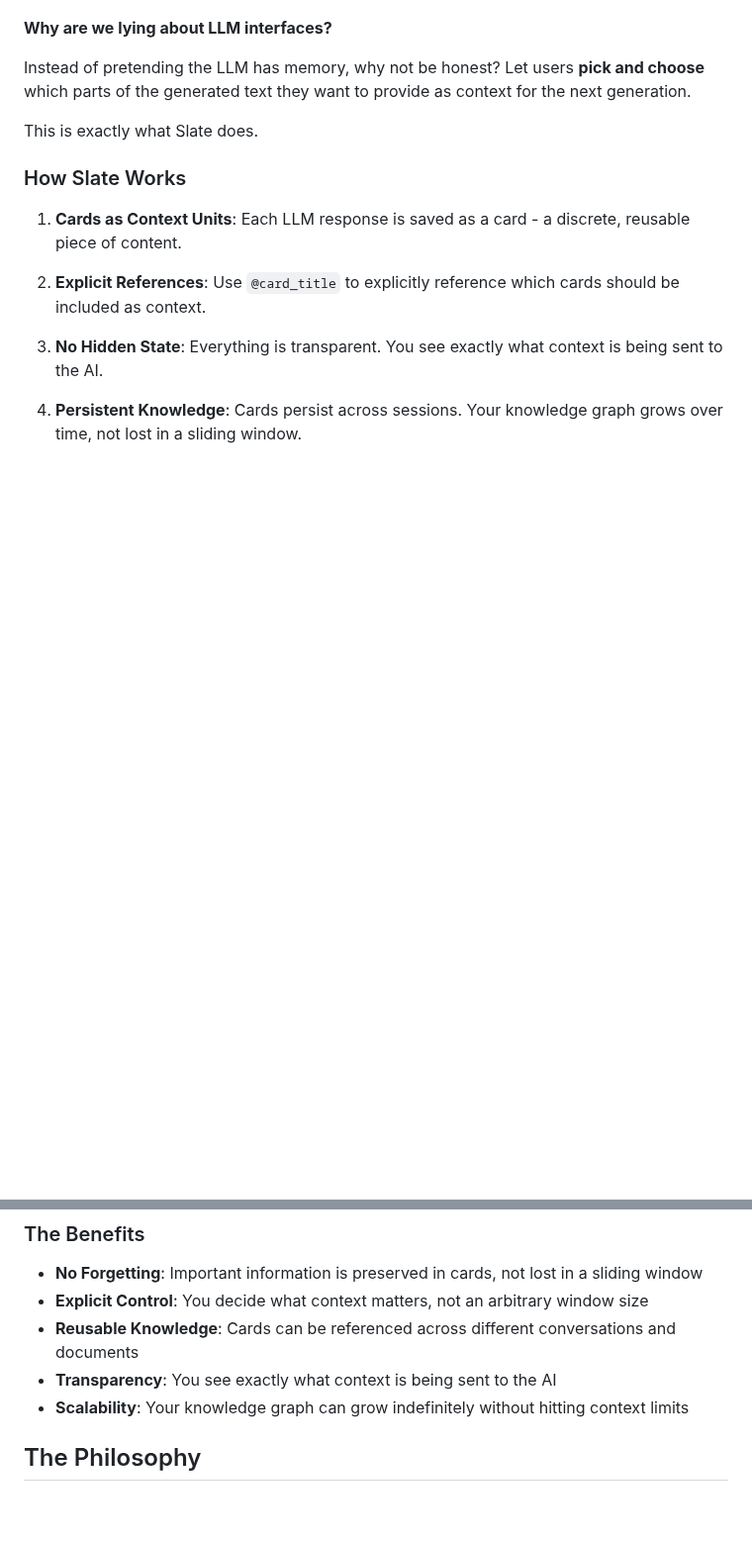
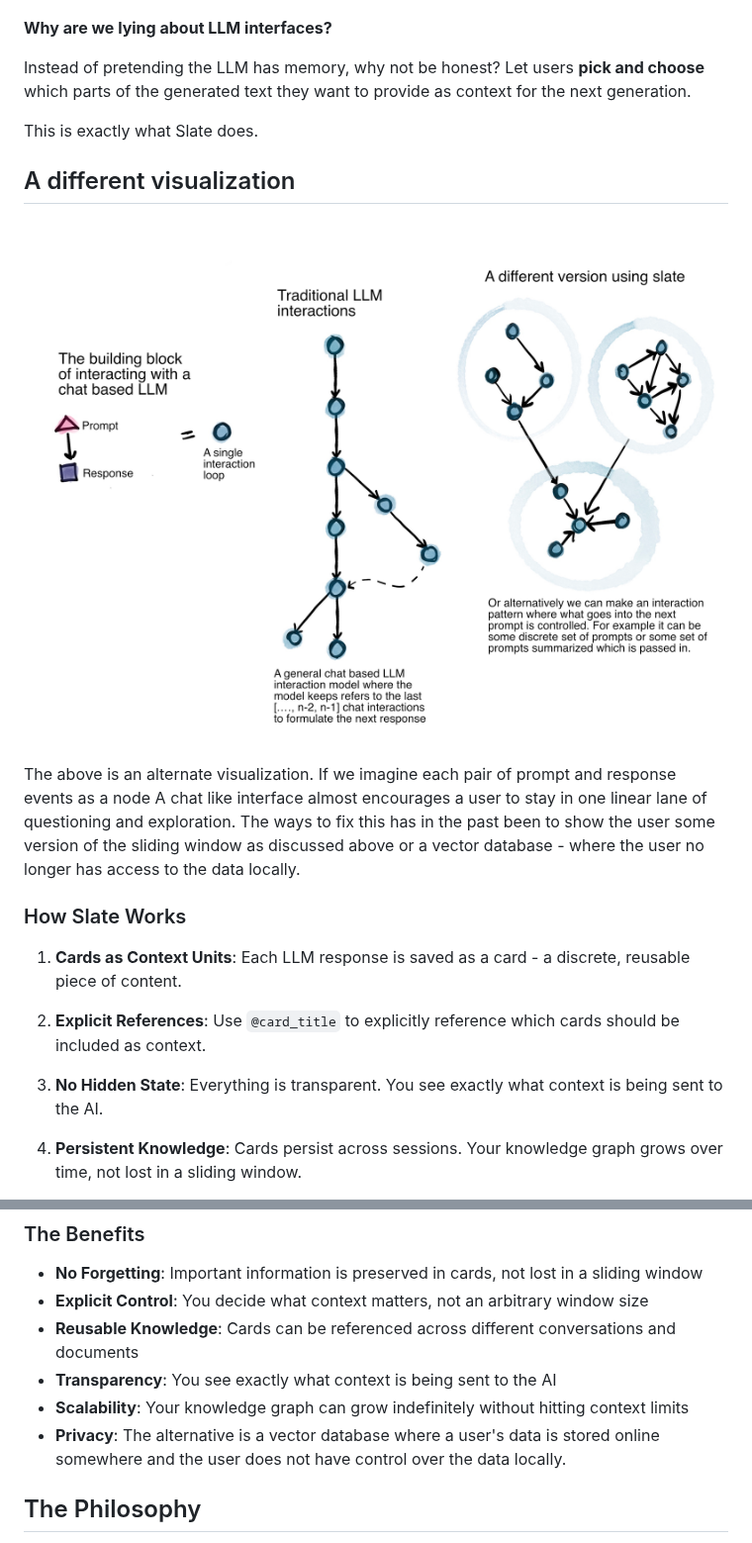
Before and after one commit to range-et/slate, a Markdown page: motivation.md, 2 parts joined by grey strips. Shown at 99% size. GitHub-like rendering; pictures changed too: assets/slate_diagram_2.jpg (added); blank space fills up the shorter version.

Commit message:
Added in the alternate diagram

```diff
--- a/motivation.md
+++ b/motivation.md
@@ -28,6 +28,12 @@ Instead of pretending the LLM has memory, why not be honest? Let users **pick an
 
 This is exactly what Slate does.
 
+## A different visualization
+![Alternate vis of rabbit holes](assets/slate_diagram_2.jpg)
+
+The above is an alternate visualization. If we imagine each pair of prompt and response events as a node A chat like interface almost encourages a user to stay in one linear lane of questioning and exploration. The ways to fix this has in the past been to show the user some version of the sliding window as discussed above or a vector database - where the user no longer has access to the data locally.
+
+
 ### How Slate Works
 
 1. **Cards as Context Units**: Each LLM response is saved as a card - a discrete, reusable piece of content.
@@ -47,6 +53,7 @@ This is exactly what Slate does.
 - **Reusable Knowledge**: Cards can be referenced across different conversations and documents
 - **Transparency**: You see exactly what context is being sent to the AI
 - **Scalability**: Your knowledge graph can grow indefinitely without hitting context limits
+- **Privacy**: The alternative is a vector database where a user's data is stored online somewhere and the user does not have control over the data locally.
 
 ## The Philosophy
 
```
